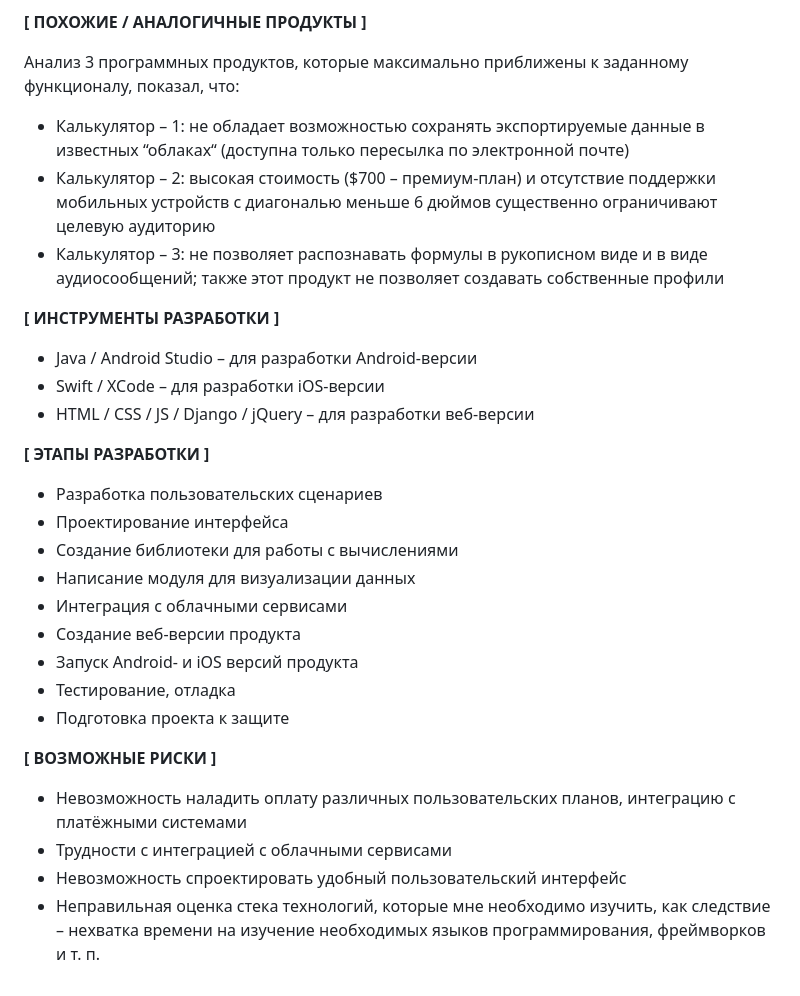
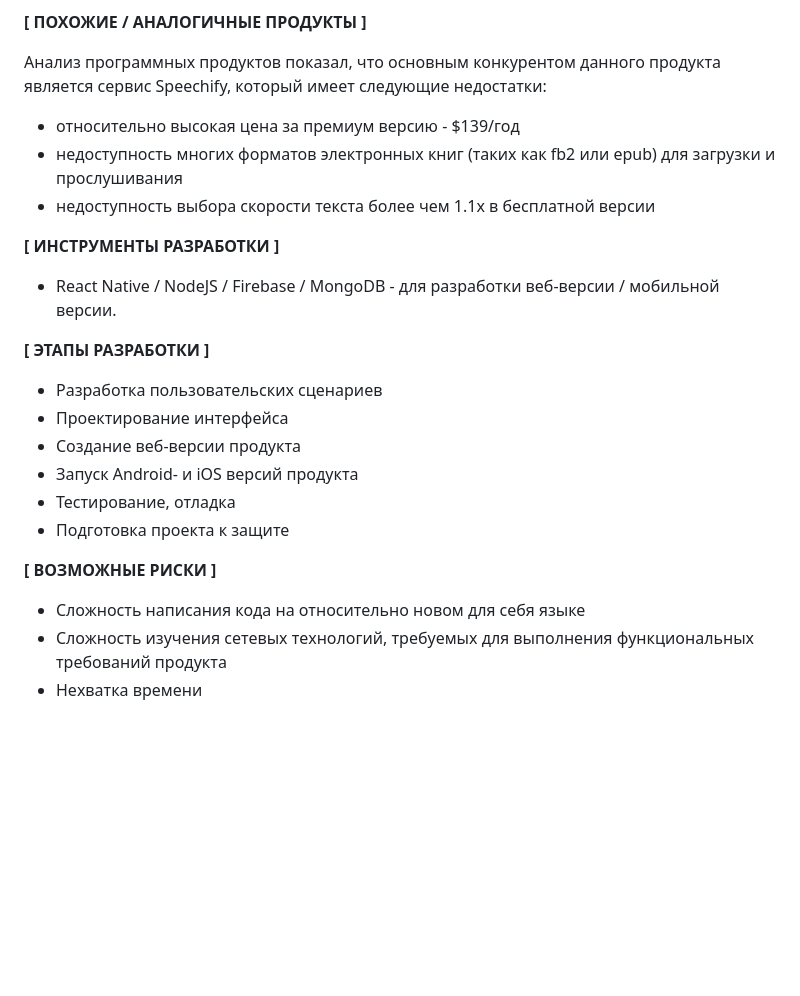
Before and after one commit to aijdwr127/ivr, a Markdown page: application.md, the part around the change printed below. Rendered like a GitHub page; blank space fills up the shorter version.

```diff
--- a/application.md
+++ b/application.md
@@ -54,25 +56,20 @@
 
 **[ ПОХОЖИЕ / АНАЛОГИЧНЫЕ ПРОДУКТЫ ]**
 
-Анализ 3 программных продуктов, которые максимально приближены к заданному функционалу, показал, что:
+Анализ программных продуктов показал, что основным конкурентом данного продукта является сервис Speechify, который имеет следующие недостатки:
+* относительно высокая цена за премиум версию - $139/год
+* недоступность многих форматов электронных книг (таких как fb2 или epub) для загрузки и прослушивания
+* недоступность выбора скорости текста более чем 1.1x в бесплатной версии
 
-* Калькулятор – 1: не обладает возможностью сохранять экспортируемые данные в известных “облаках“ (доступна только пересылка по электронной почте)
-*	Калькулятор – 2: высокая стоимость ($700 – премиум-план) и отсутствие поддержки мобильных устройств с диагональю меньше 6 дюймов существенно ограничивают целевую аудиторию
-* Калькулятор – 3:  не позволяет распознавать формулы в рукописном виде и в виде аудиосообщений; также этот продукт не позволяет создавать собственные профили
 
 **[ ИНСТРУМЕНТЫ РАЗРАБОТКИ ]**
 
-*	Java / Android Studio – для разработки Android-версии
-*	Swift / XCode – для разработки iOS-версии
-*	HTML / CSS / JS / Django / jQuery – для разработки веб-версии
+* React Native / NodeJS / Firebase / MongoDB - для разработки веб-версии / мобильной версии.
 
 **[ ЭТАПЫ РАЗРАБОТКИ ]**
 
 *	Разработка пользовательских сценариев
 *	Проектирование интерфейса
-*	Создание библиотеки для работы с вычислениями
-*	Написание модуля для визуализации данных
-*	Интеграция с облачными сервисами
 *	Создание веб-версии продукта
 *	Запуск Android- и iOS версий продукта
 *	Тестирование, отладка
@@ -80,7 +77,6 @@
 
 **[ ВОЗМОЖНЫЕ РИСКИ ]**
 
-*	Невозможность наладить оплату различных пользовательских планов, интеграцию с платёжными системами
-*	Трудности с интеграцией с облачными сервисами
-*	Невозможность спроектировать удобный пользовательский интерфейс
-*	Неправильная оценка стека технологий, которые мне необходимо изучить, как следствие – нехватка времени на изучение    необходимых языков программирования, фреймворков и т. п.
+*	Сложность написания кода на относительно новом для себя языке
+*	Сложность изучения сетевых технологий, требуемых для выполнения функциональных требований продукта
+*	Нехватка времени
```
Also changed, not shown: other parts of application.md (+18 -16 lines).
